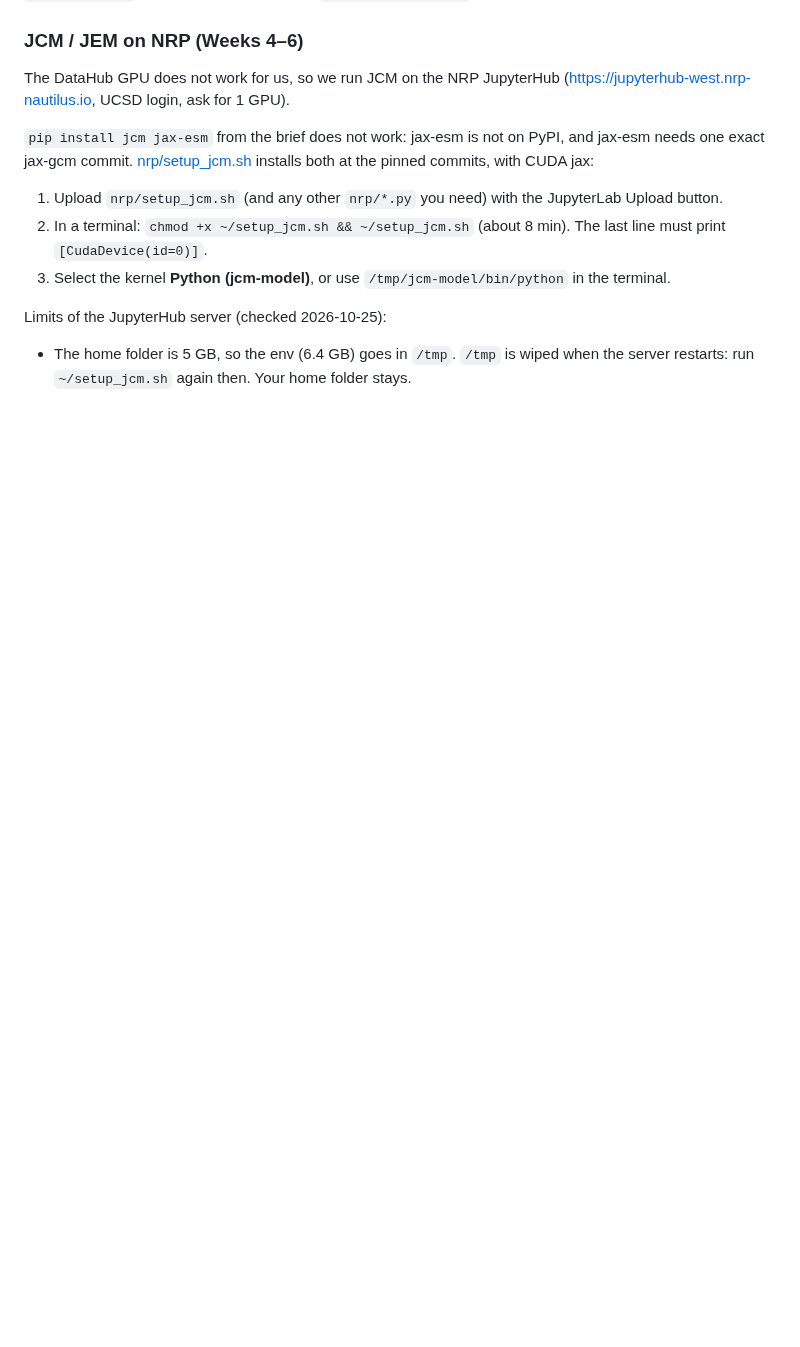
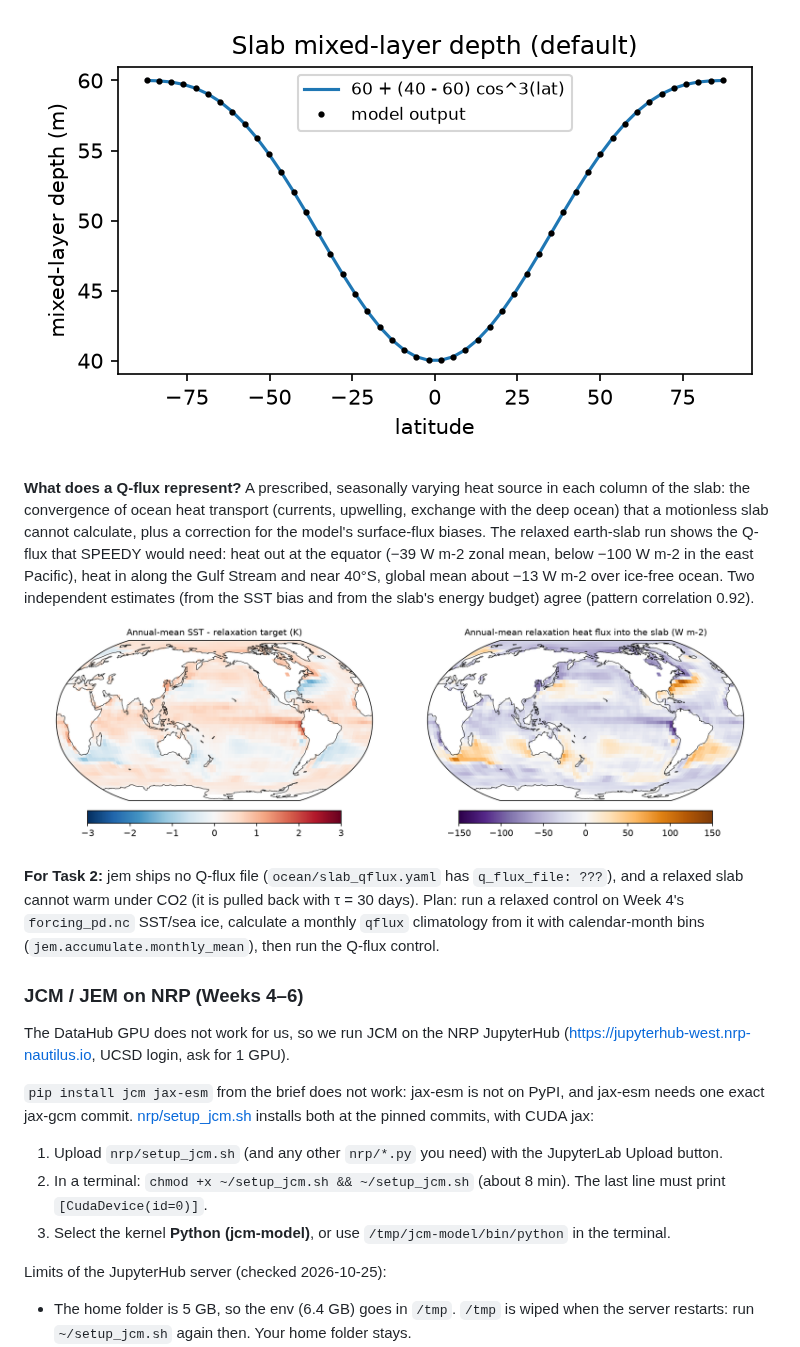
Before and after one commit to romanzrespicio/DSC180-D06-JCM-Project, a Markdown page: README.md, the part around one of its changes. GitHub-like rendering; pictures changed too: figures/week5_earth_relaxation.png (added), figures/week5_mld.png (added); blank space fills up the shorter version.

```diff
--- a/README.md
+++ b/README.md
@@ -21,3 +61,17 @@ python check_env.py --gpu
+![Slab mixed-layer depth](figures/week5_mld.png)
+
+**What does a Q-flux represent?** A prescribed, seasonally varying heat source in each column of the slab: the convergence
+of ocean heat transport (currents, upwelling, exchange with the deep ocean) that a motionless slab cannot calculate,
+plus a correction for the model's surface-flux biases. The relaxed earth-slab run shows the Q-flux that SPEEDY would need:
+heat out at the equator (−39 W m-2 zonal mean, below −100 W m-2 in the east Pacific), heat in along the Gulf Stream and near 40°S,
+global mean about −13 W m-2 over ice-free ocean. Two independent estimates (from the SST bias and from the slab's energy budget) agree
+(pattern correlation 0.92).
+
+![SST bias and relaxation heat flux](figures/week5_earth_relaxation.png)
+
+**For Task 2:** jem ships no Q-flux file (`ocean/slab_qflux.yaml` has `q_flux_file: ???`), and a relaxed slab cannot warm
+under CO2 (it is pulled back with τ = 30 days). Plan: run a relaxed control on Week 4's `forcing_pd.nc` SST/sea ice,
+calculate a monthly `qflux` climatology from it with calendar-month bins (`jem.accumulate.monthly_mean`), then run the Q-flux control.
 
 ### JCM / JEM on NRP (Weeks 4–6)
 
```
Also changed, not shown: other parts of README.md (+40 -0 lines), NOTES.md (+20 -0 lines), figures/week5_aquaplanet_zonal.png (added), figures/week5_global_timeseries.png (added), 4 other files.
